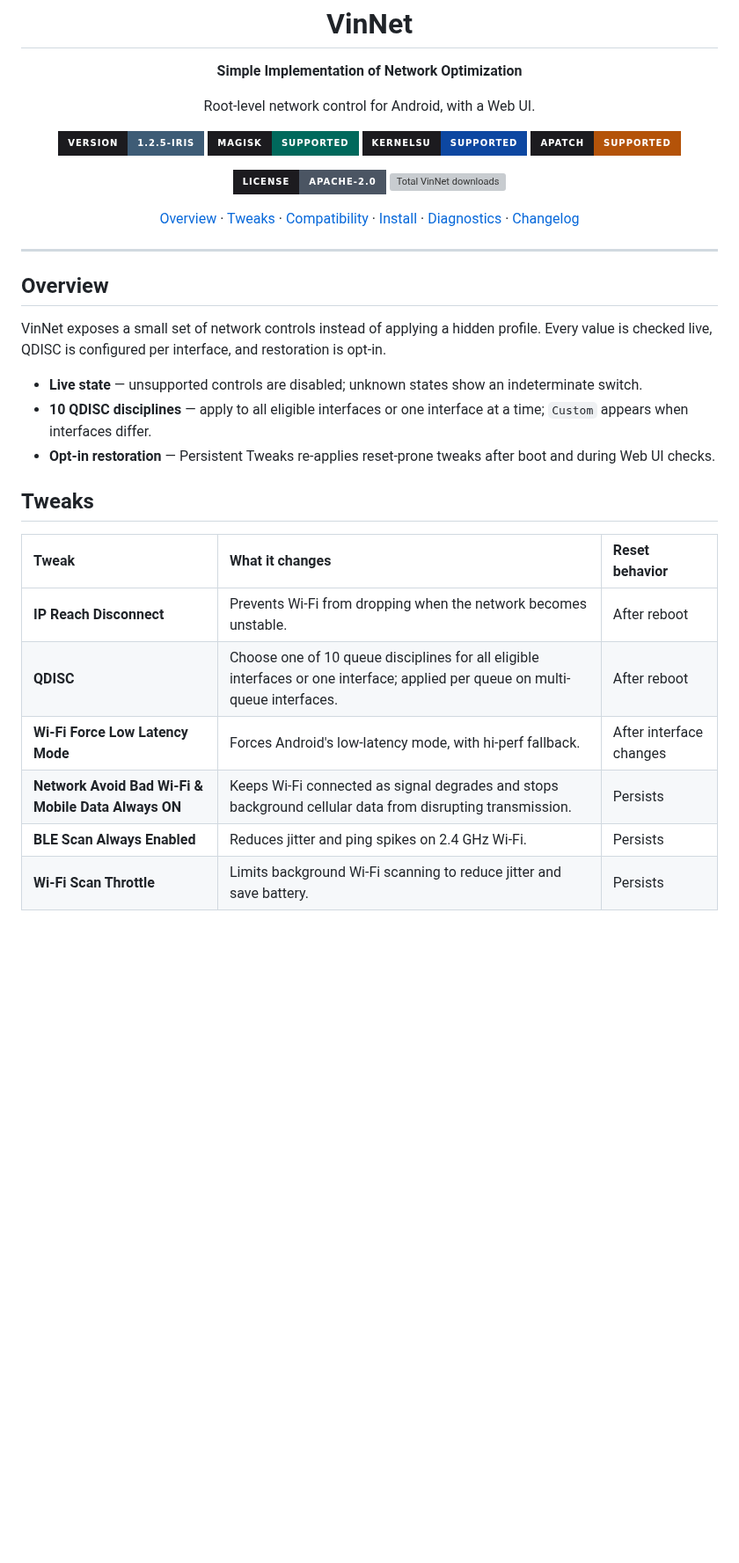
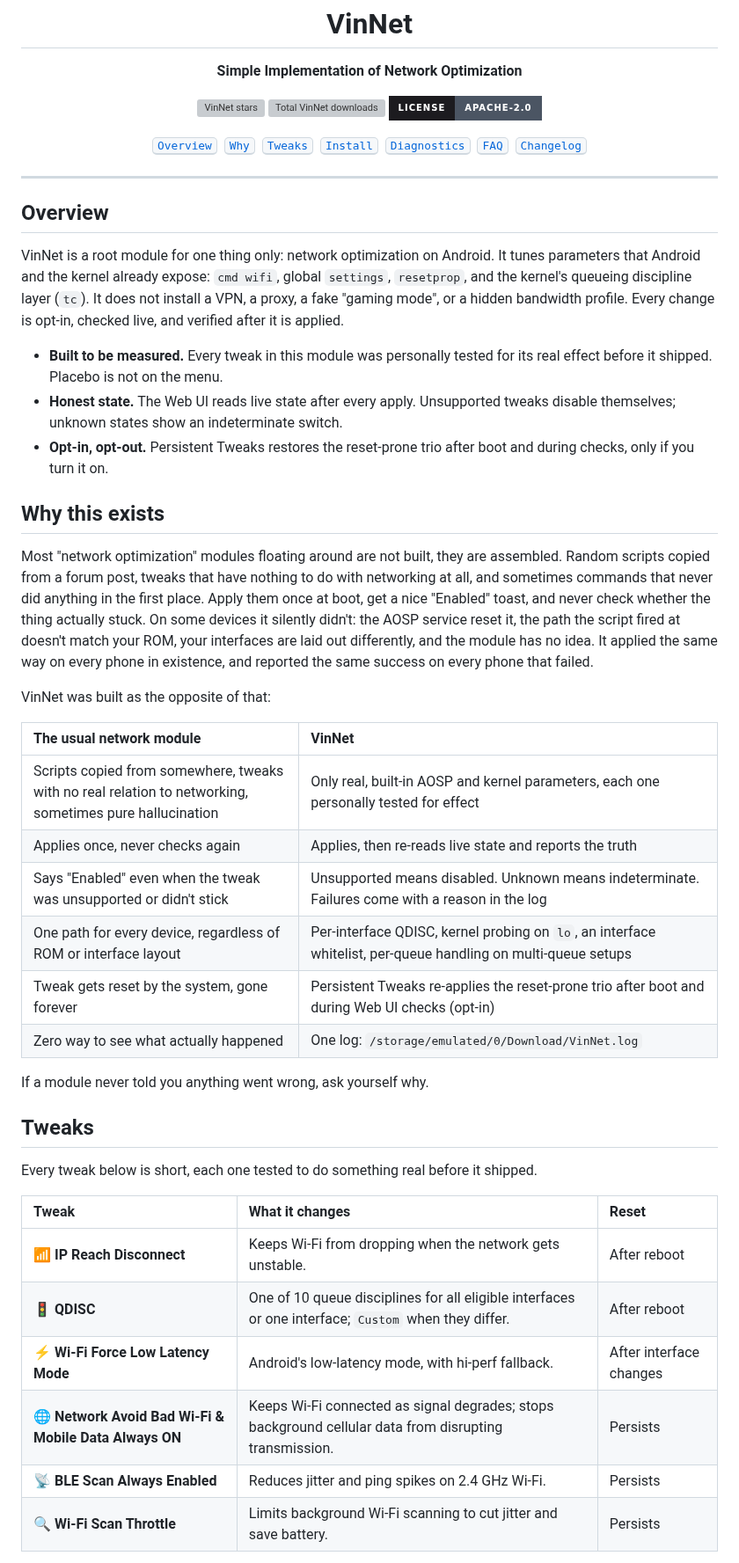
Before and after one commit to Vinzz1234567890/VinNet, a Markdown page: README.md, the part around one of its changes. Shown at 88% size. Drawn GitHub-style; badges without logos; blank space fills up the shorter version; grey boxes are pictures that could not be loaded.

Commit message:
docs: enhance README with detailed explanations and improved navigation links

```diff
--- a/README.md
+++ b/README.md
@@ -9,27 +9,20 @@
 
 <p><b>Simple Implementation of Network Optimization</b></p>
 
-<p>Root-level network control for Android, with a Web UI.</p>
-
 <p>
-  <a href="https://github.com/Vinzz1234567890/VinNet/releases/latest"><img src="https://img.shields.io/badge/version-1.2.5--Iris-3E5C76?style=for-the-badge&amp;labelColor=1C1B1F" alt="VinNet 1.2.5-Iris" /></a>
-  <a href="#compatibility"><img src="https://img.shields.io/badge/Magisk-supported-00695C?style=for-the-badge&amp;labelColor=1C1B1F" alt="Magisk supported" /></a>
-  <a href="#compatibility"><img src="https://img.shields.io/badge/KernelSU-supported-0D47A1?style=for-the-badge&amp;labelColor=1C1B1F" alt="KernelSU supported" /></a>
-  <a href="#compatibility"><img src="https://img.shields.io/badge/APatch-supported-B45309?style=for-the-badge&amp;labelColor=1C1B1F" alt="APatch supported" /></a>
+  <a href="https://github.com/Vinzz1234567890/VinNet"><img src="https://img.shields.io/github/stars/Vinzz1234567890/VinNet?style=for-the-badge&amp;color=3E5C76&amp;labelColor=1C1B1F&amp;logo=github" alt="VinNet stars" /></a>
+  <a href="https://github.com/Vinzz1234567890/VinNet/releases"><img src="https://img.shields.io/github/downloads/Vinzz1234567890/VinNet/total?style=for-the-badge&amp;label=downloads&amp;color=3E5C76&amp;labelColor=1C1B1F&amp;logo=github" alt="Total VinNet downloads" /></a>
+  <a href="LICENSE"><img src="https://img.shields.io/badge/License-Apache--2.0-4B5563?style=for-the-badge&amp;labelColor=1C1B1F" alt="Apache 2.0 license" /></a>
 </p>
 
 <p>
-  <a href="LICENSE"><img src="https://img.shields.io/badge/License-Apache--2.0-4B5563?style=for-the-badge&amp;labelColor=1C1B1F" alt="Apache 2.0 license" /></a>
-  <a href="https://github.com/Vinzz1234567890/VinNet/releases"><img src="https://img.shields.io/github/downloads/Vinzz1234567890/VinNet/total?style=for-the-badge&amp;label=downloads&amp;color=3E5C76&amp;labelColor=1C1B1F&amp;logo=github" alt="Total VinNet downloads" /></a>
-</p>
-
-<p>
-  <a href="#overview">Overview</a> ·
-  <a href="#tweaks">Tweaks</a> ·
-  <a href="#compatibility">Compatibility</a> ·
-  <a href="#install">Install</a> ·
-  <a href="#diagnostics">Diagnostics</a> ·
-  <a href="changelog.md">Changelog</a>
+  <kbd><a href="#overview">Overview</a></kbd>&nbsp;
+  <kbd><a href="#why-this-exists">Why</a></kbd>&nbsp;
+  <kbd><a href="#tweaks">Tweaks</a></kbd>&nbsp;
+  <kbd><a href="#install">Install</a></kbd>&nbsp;
+  <kbd><a href="#diagnostics">Diagnostics</a></kbd>&nbsp;
+  <kbd><a href="#faq">FAQ</a></kbd>&nbsp;
+  <kbd><a href="changelog.md">Changelog</a></kbd>
 </p>
 
 </div>
@@ -38,20 +31,39 @@
 
 ## Overview
 
-VinNet exposes a small set of network controls instead of applying a hidden profile. Every value is checked live, QDISC is configured per interface, and restoration is opt-in.
+VinNet is a root module for one thing only: network optimization on Android. It tunes parameters that Android and the kernel already expose: `cmd wifi`, global `settings`, `resetprop`, and the kernel's queueing discipline layer (`tc`). It does not install a VPN, a proxy, a fake "gaming mode", or a hidden bandwidth profile. Every change is opt-in, checked live, and verified after it is applied.
 
-- **Live state** — unsupported controls are disabled; unknown states show an indeterminate switch.
-- **10 QDISC disciplines** — apply to all eligible interfaces or one interface at a time; `Custom` appears when interfaces differ.
-- **Opt-in restoration** — Persistent Tweaks re-applies reset-prone tweaks after boot and during Web UI checks.
+- **Built to be measured.** Every tweak in this module was personally tested for its real effect before it shipped. Placebo is not on the menu.
+- **Honest state.** The Web UI reads live state after every apply. Unsupported tweaks disable themselves; unknown states show an indeterminate switch.
+- **Opt-in, opt-out.** Persistent Tweaks restores the reset-prone trio after boot and during checks, only if you turn it on.
+
+## Why this exists
+
+Most "network optimization" modules floating around are not built, they are assembled. Random scripts copied from a forum post, tweaks that have nothing to do with networking at all, and sometimes commands that never did anything in the first place. Apply them once at boot, get a nice "Enabled" toast, and never check whether the thing actually stuck. On some devices it silently didn't: the AOSP service reset it, the path the script fired at doesn't match your ROM, your interfaces are laid out differently, and the module has no idea. It applied the same way on every phone in existence, and reported the same success on every phone that failed.
+
+VinNet was built as the opposite of that:
+
+| The usual network module | VinNet |
+| :-- | :-- |
+| Scripts copied from somewhere, tweaks with no real relation to networking, sometimes pure hallucination | Only real, built-in AOSP and kernel parameters, each one personally tested for effect |
+| Applies once, never checks again | Applies, then re-reads live state and reports the truth |
+| Says "Enabled" even when the tweak was unsupported or didn't stick | Unsupported means disabled. Unknown means indeterminate. Failures come with a reason in the log |
+| One path for every device, regardless of ROM or interface layout | Per-interface QDISC, kernel probing on `lo`, an interface whitelist, per-queue handling on multi-queue setups |
+| Tweak gets reset by the system, gone forever | Persistent Tweaks re-applies the reset-prone trio after boot and during Web UI checks (opt-in) |
+| Zero way to see what actually happened | One log: `/storage/emulated/0/Download/VinNet.log` |
+
+If a module never told you anything went wrong, ask yourself why.
 
 ## Tweaks
 
-| Tweak | What it changes | Reset behavior |
+Every tweak below is short, each one tested to do something real before it shipped.
+
+| Tweak | What it changes | Reset |
 | :-- | :-- | :-- |
-| **IP Reach Disconnect** | Prevents Wi-Fi from dropping when the network becomes unstable. | After reboot |
-| **QDISC** | Choose one of 10 queue disciplines for all eligible interfaces or one interface; applied per queue on multi-queue interfaces. | After reboot |
-| **Wi-Fi Force Low Latency Mode** | Forces Android's low-latency mode, with hi-perf fallback. | After interface changes |
-| **Network Avoid Bad Wi-Fi & Mobile Data Always ON** | Keeps Wi-Fi connected as signal degrades and stops background cellular data from disrupting transmission. | Persists |
-| **BLE Scan Always Enabled** | Reduces jitter and ping spikes on 2.4 GHz Wi-Fi. | Persists |
-| **Wi-Fi Scan Throttle** | Limits background Wi-Fi scanning to reduce jitter and save battery. | Persists |
+| 📶 **IP Reach Disconnect** | Keeps Wi-Fi from dropping when the network gets unstable. | After reboot |
+| 🚦 **QDISC** | One of 10 queue disciplines for all eligible interfaces or one interface; `Custom` when they differ. | After reboot |
+| ⚡ **Wi-Fi Force Low Latency Mode** | Android's low-latency mode, with hi-perf fallback. | After interface changes |
+| 🌐 **Network Avoid Bad Wi-Fi & Mobile Data Always ON** | Keeps Wi-Fi connected as signal degrades; stops background cellular data from disrupting transmission. | Persists |
+| 📡 **BLE Scan Always Enabled** | Reduces jitter and ping spikes on 2.4 GHz Wi-Fi. | Persists |
+| 🔍 **Wi-Fi Scan Throttle** | Limits background Wi-Fi scanning to cut jitter and save battery. | Persists |
 
```
Also changed, not shown: other parts of README.md (+110 -19 lines).
